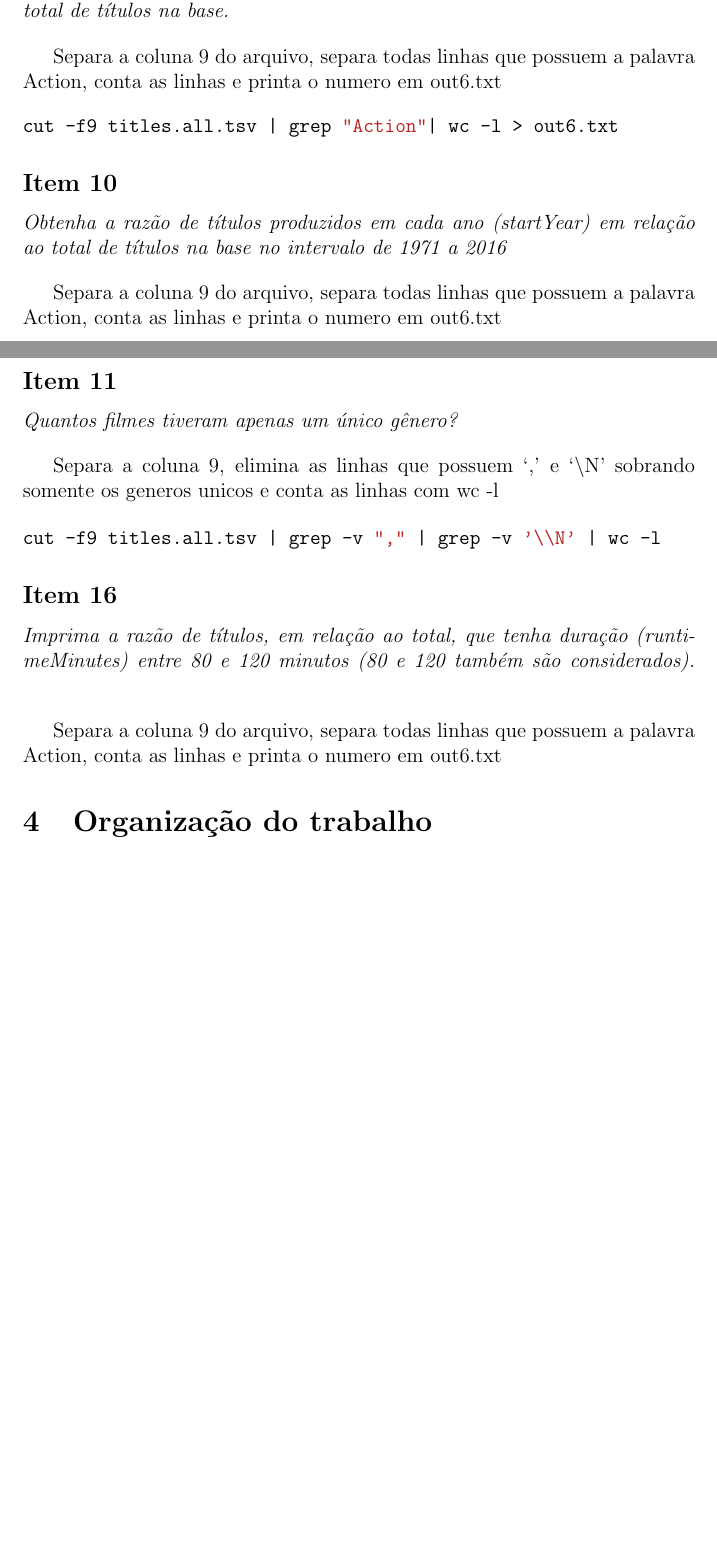
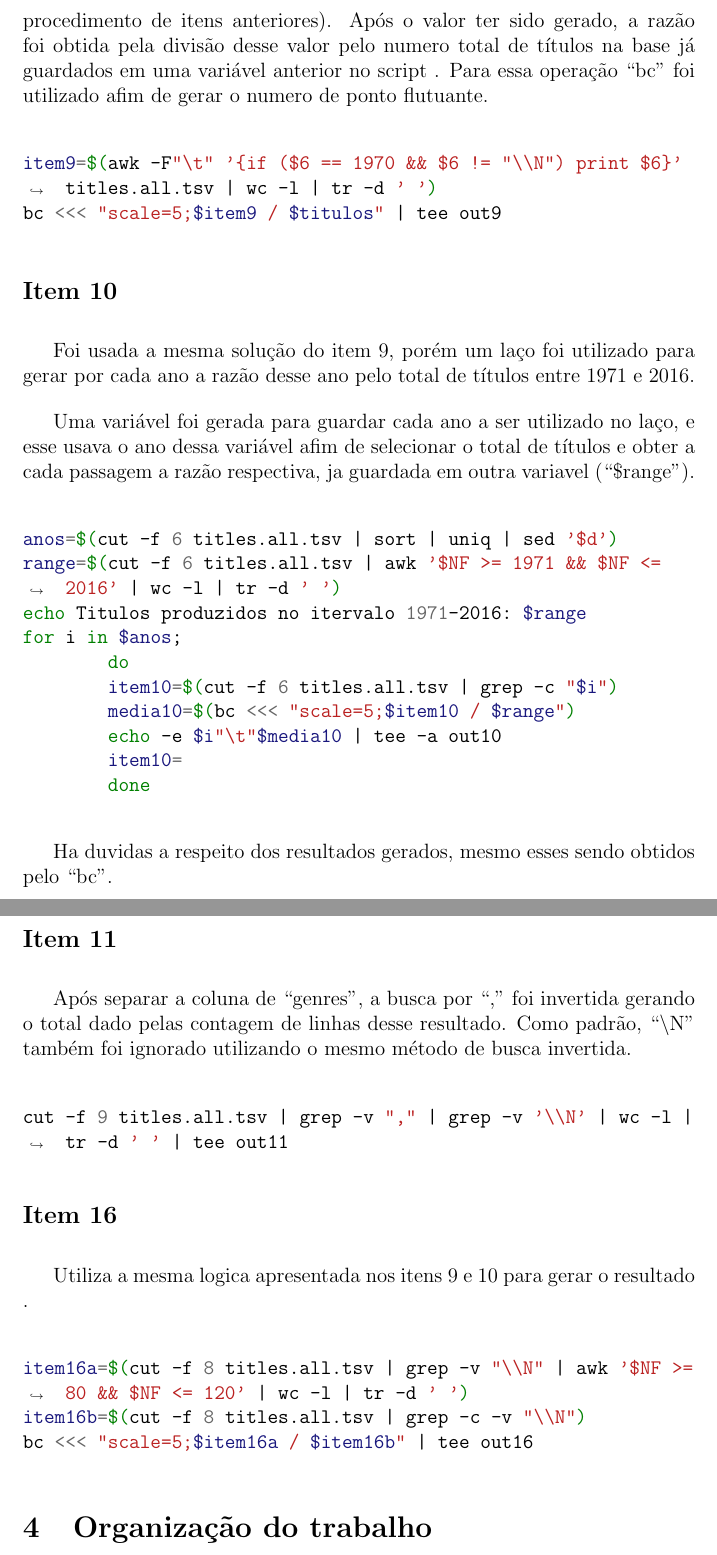
Before and after one commit to Durfan/ICC_TP, a LaTeX document (latex_doc/doc.tex): two parts of pages 4 and 5 of 6 before the commit and two parts of pages 6 and 7 of 9 after it, joined at a grey line, cut at the place of the change, the shorter picture padded with empty space. Compiled offline with pdfLaTeX.

Commit message:
Update doc.tex

```diff
--- a/latex_doc/doc.tex
+++ b/latex_doc/doc.tex
@@ -14,6 +14,8 @@
 \usepackage{hyperref}
 \usepackage{xcolor}
 \usepackage{indentfirst}
+
+\setlength{\parskip}{1em}
 
 \sloppy
 
@@ -133,2 +133,3 @@ Erro no item 5 sintaxe para usar o grep -v no \textbackslash N ter que utilizar
 
 \begin{minted}[breaklines]{bash}
+cut -f 9 titles.all.tsv | grep -v "," | grep -v "\\N" | sort | uniq | wc -l | tr -d ' ' | tee out5
@@ -143,0 +143 @@ Separa a coluna 9 do arquivo, separa todas linhas que possuem a palavra Action,
+cut -f 9 titles.all.tsv | grep "Action" | wc -l | tr -d ' ' | tee out6
@@ -150,0 +151 @@ Separa a coluna 9 do arquivo, separa todas linhas que possuem a palavra Action,
+awk -F"\t" '$9 ~ /Adventure/ && $6 != "\\N" && $6 >= 2005 {print $6,"\t",$9,"\t",$3}' titles.all.tsv | sort | wc -l | tr -d ' ' | tee out7
@@ -158,39 +159,53 @@ Separa a coluna 9 do arquivo, separa todas linhas que possuem a palavra Action,
+awk -F"\t" '{if (($9 ~ /Fantasy/ || $9 ~ /Sci-Fi/) && ($6 != "\\N" && $6 >= 2010)) print $6,"\t",$9,"\t",$3}' titles.all.tsv | sort | wc -l | tr -d ' ' | tee out8
+\end{minted}
 
 \subsection*{Item 9}
 
-\noindent\emph{Obtenha a razão de títulos produzidos (startYear) em 1970 em relação ao total de títulos na base.}
-\vspace{1em}
-
-Separa a coluna 9 do arquivo, separa todas linhas que possuem a palavra Action, conta as linhas e printa o numero em out6.txt
+Uma variável foi utilizada para guardar o resultado gerado pela seleção e contagem de itens com o ano igual a 1970 (Contagem feita no mesmo procedimento de itens anteriores). Após o valor ter sido gerado, a razão foi obtida pela divisão desse valor pelo numero total de títulos na base já guardados em uma variável anterior no script . Para essa operação ``bc''  foi utilizado afim de gerar o numero de ponto flutuante.
 
 \begin{minted}[breaklines]{bash}
-cut -f9 titles.all.tsv | grep "Action"| wc -l > out6.txt
+item9=$(awk -F"\t" '{if ($6 == 1970 && $6 != "\\N") print $6}' titles.all.tsv | wc -l | tr -d ' ')
+bc <<< "scale=5;$item9 / $titulos" | tee out9
 \end{minted}
 
 \subsection*{Item 10}
 
-\noindent\emph{Obtenha a razão de títulos produzidos em cada ano (startYear) em relação ao total de títulos na base no intervalo de 1971 a 2016}
-\vspace{1em}
+Foi usada a mesma solução do item 9, porém um laço foi utilizado para gerar por cada ano a razão desse ano pelo total de títulos entre 1971 e 2016.
 
-Separa a coluna 9 do arquivo, separa todas linhas que possuem a palavra Action, conta as linhas e printa o numero em out6.txt
+Uma variável foi gerada para guardar cada ano a ser utilizado no laço, e esse usava o ano dessa variável afim de selecionar o total de títulos e obter a cada passagem a razão respectiva, ja guardada em outra variavel (``\$range'').
+
+\begin{minted}[breaklines]{bash}
+anos=$(cut -f 6 titles.all.tsv | sort | uniq | sed '$d')
+range=$(cut -f 6 titles.all.tsv | awk '$NF >= 1971 && $NF <= 2016' | wc -l | tr -d ' ')
+echo Titulos produzidos no itervalo 1971-2016: $range
+for i in $anos;
+	do
+	item10=$(cut -f 6 titles.all.tsv | grep -c "$i")
+	media10=$(bc <<< "scale=5;$item10 / $range")
+	echo -e $i"\t"$media10 | tee -a out10
+	item10=
+	done
+\end{minted}
+
+Ha duvidas a respeito dos resultados gerados, mesmo esses sendo obtidos pelo ``bc''.
 
 \subsection*{Item 11}
 
-\noindent\emph{Quantos filmes tiveram apenas um único gênero?}
-\vspace{1em}
-
-Separa a coluna 9, elimina as linhas que possuem `,' e `\textbackslash N' sobrando somente os generos unicos e conta as linhas com wc -l
+Após separar a coluna de ``genres'', a busca por  ``,''  foi invertida gerando o total dado pelas contagem de linhas desse resultado. Como padrão, ``\textbackslash N'' também foi ignorado utilizando o mesmo método de busca invertida.
 
 \begin{minted}[breaklines]{bash}
-cut -f9 titles.all.tsv | grep -v "," | grep -v '\\N' | wc -l
+cut -f 9 titles.all.tsv | grep -v "," | grep -v '\\N' | wc -l | tr -d ' ' | tee out11
 \end{minted}
 
 \subsection*{Item 16}
 
-\noindent\emph{Imprima a razão de títulos, em relação ao total, que tenha duração (runtimeMinutes) entre 80 e 120 minutos (80 e 120 também são considerados).}
-\vspace{1em}
+Utiliza a mesma logica apresentada nos itens 9 e 10 para gerar o resultado .
 
-Separa a coluna 9 do arquivo, separa todas linhas que possuem a palavra Action, conta as linhas e printa o numero em out6.txt
+\begin{minted}[breaklines]{bash}
+item16a=$(cut -f 8 titles.all.tsv | grep -v "\\N" | awk '$NF >= 80 && $NF <= 120' | wc -l | tr -d ' ')
+item16b=$(cut -f 8 titles.all.tsv | grep -c -v "\\N")
+bc <<< "scale=5;$item16a / $item16b" | tee out16
+\end{minted}
 
 \section{Organização do trabalho}
 
@@ -211,3 +226,4 @@ A comunicação imediata assim como o planejamento foi feito de forma mais infor
     \end{tabular}
 \end{table}
 
+\pagebreak
```
Also changed, not shown: latex_doc/doc.tex (96 more changed lines).
